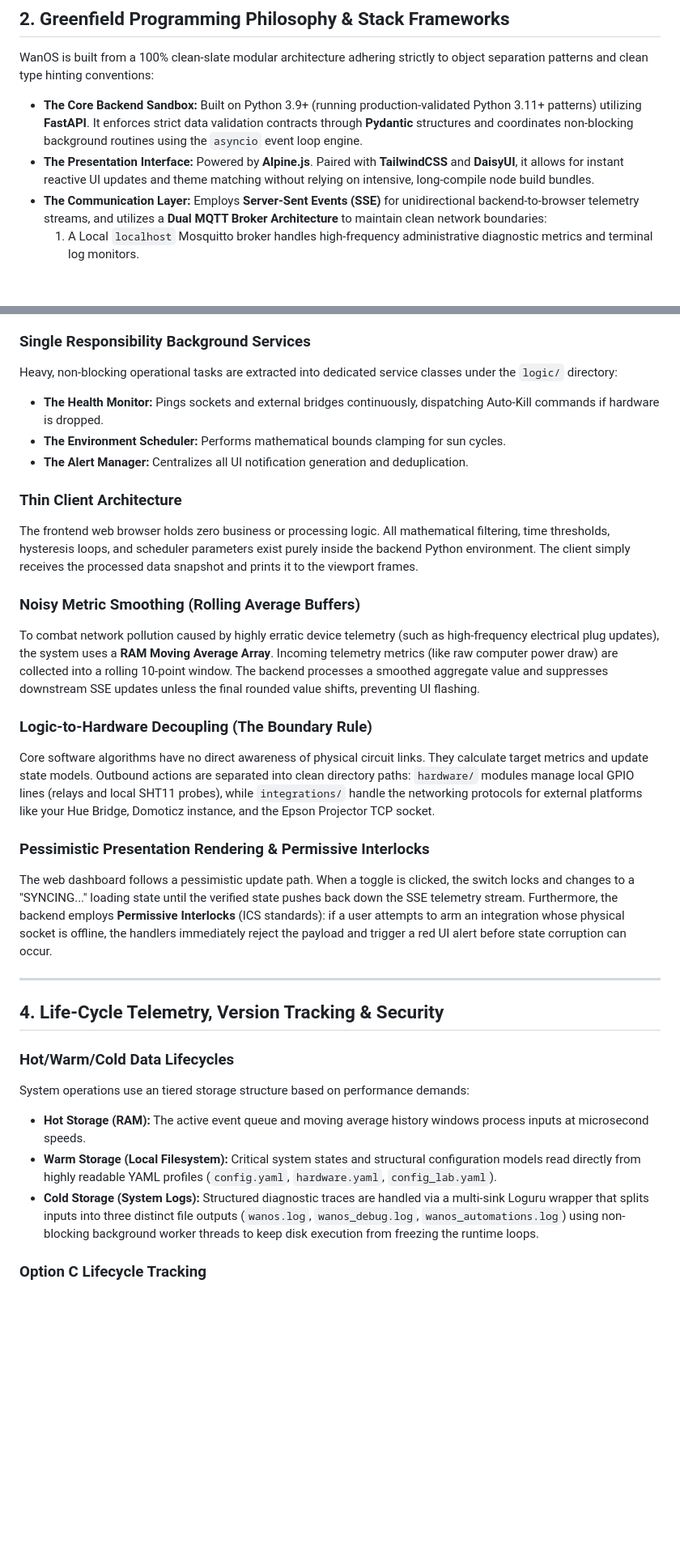
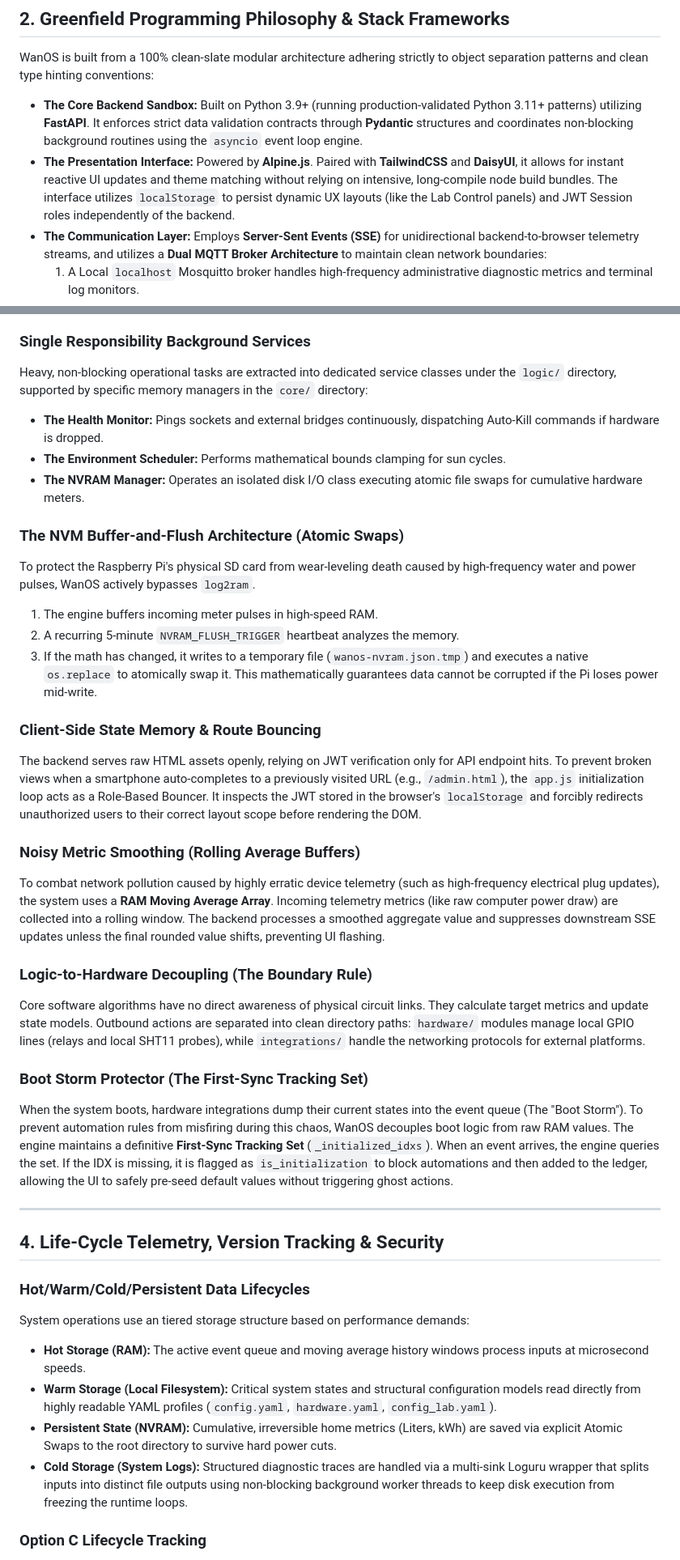
Before and after one commit to gitwannes/wanos, a Markdown page: docs/architecture.md, 2 parts joined by grey strips. Shown at 81% size. Drawn GitHub-style; blank space fills up the shorter version.

```diff
--- a/docs/architecture.md
+++ b/docs/architecture.md
@@ -45,7 +44,7 @@ The system operates on an isolated local network, separating intensive backgroun
 WanOS is built from a 100% clean-slate modular architecture adhering strictly to object separation patterns and clean type hinting conventions:
 
 * **The Core Backend Sandbox:** Built on Python 3.9+ (running production-validated Python 3.11+ patterns) utilizing **FastAPI**. It enforces strict data validation contracts through **Pydantic** structures and coordinates non-blocking background routines using the `asyncio` event loop engine.
-* **The Presentation Interface:** Powered by **Alpine.js**. Paired with **TailwindCSS** and **DaisyUI**, it allows for instant reactive UI updates and theme matching without relying on intensive, long-compile node build bundles.
+* **The Presentation Interface:** Powered by **Alpine.js**. Paired with **TailwindCSS** and **DaisyUI**, it allows for instant reactive UI updates and theme matching without relying on intensive, long-compile node build bundles. The interface utilizes `localStorage` to persist dynamic UX layouts (like the Lab Control panels) and JWT Session roles independently of the backend.
 * **The Communication Layer:** Employs **Server-Sent Events (SSE)** for unidirectional backend-to-browser telemetry streams, and utilizes a **Dual MQTT Broker Architecture** to maintain clean network boundaries:
   1. A Local `localhost` Mosquitto broker handles high-frequency administrative diagnostic metrics and terminal log monitors.
   2. A Remote client bridge targets your secondary home hub node to handle long-distance external data exchanges.
@@ -81,32 +80,40 @@ All internal transitions follow a strictly structured event routing path. Outbou
 To prevent the `StateManager` from becoming a monolithic "God Object", it utilizes the **Strategy Pattern**. When an event is pulled from the queue, the StateManager acts as an ultra-fast proxy, instantly mapping the payload to an isolated function in the `core/event_handlers/` registry. This cleanly separates routing from business execution.
 
 ### Single Responsibility Background Services
-Heavy, non-blocking operational tasks are extracted into dedicated service classes under the `logic/` directory:
+Heavy, non-blocking operational tasks are extracted into dedicated service classes under the `logic/` directory, supported by specific memory managers in the `core/` directory:
 * **The Health Monitor:** Pings sockets and external bridges continuously, dispatching Auto-Kill commands if hardware is dropped.
 * **The Environment Scheduler:** Performs mathematical bounds clamping for sun cycles.
-* **The Alert Manager:** Centralizes all UI notification generation and deduplication.
+* **The NVRAM Manager:** Operates an isolated disk I/O class executing atomic file swaps for cumulative hardware meters.
 
-### Thin Client Architecture
-The frontend web browser holds zero business or processing logic. All mathematical filtering, time thresholds, hysteresis loops, and scheduler parameters exist purely inside the backend Python environment. The client simply receives the processed data snapshot and prints it to the viewport frames.
+### The NVM Buffer-and-Flush Architecture (Atomic Swaps)
+To protect the Raspberry Pi's physical SD card from wear-leveling death caused by high-frequency water and power pulses, WanOS actively bypasses `log2ram`.
+1. The engine buffers incoming meter pulses in high-speed RAM.
+2. A recurring 5-minute `NVRAM_FLUSH_TRIGGER` heartbeat analyzes the memory.
+3. If the math has changed, it writes to a temporary file (`wanos-nvram.json.tmp`) and executes a native `os.replace` to atomically swap it. This mathematically guarantees data cannot be corrupted if the Pi loses power mid-write.
+
+### Client-Side State Memory & Route Bouncing
+The backend serves raw HTML assets openly, relying on JWT verification only for API endpoint hits. To prevent broken views when a smartphone auto-completes to a previously visited URL (e.g., `/admin.html`), the `app.js` initialization loop acts as a Role-Based Bouncer. It inspects the JWT stored in the browser's `localStorage` and forcibly redirects unauthorized users to their correct layout scope before rendering the DOM.
 
 ### Noisy Metric Smoothing (Rolling Average Buffers)
-To combat network pollution caused by highly erratic device telemetry (such as high-frequency electrical plug updates), the system uses a **RAM Moving Average Array**. Incoming telemetry metrics (like raw computer power draw) are collected into a rolling 10-point window. The backend processes a smoothed aggregate value and suppresses downstream SSE updates unless the final rounded value shifts, preventing UI flashing.
+To combat network pollution caused by highly erratic device telemetry (such as high-frequency electrical plug updates), the system uses a **RAM Moving Average Array**. Incoming telemetry metrics (like raw computer power draw) are collected into a rolling window. The backend processes a smoothed aggregate value and suppresses downstream SSE updates unless the final rounded value shifts, preventing UI flashing.
 
 ### Logic-to-Hardware Decoupling (The Boundary Rule)
-Core software algorithms have no direct awareness of physical circuit links. They calculate target metrics and update state models. Outbound actions are separated into clean directory paths: `hardware/` modules manage local GPIO lines (relays and local SHT11 probes), while `integrations/` handle the networking protocols for external platforms like your Hue Bridge, Domoticz instance, and the Epson Projector TCP socket.
+Core software algorithms have no direct awareness of physical circuit links. They calculate target metrics and update state models. Outbound actions are separated into clean directory paths: `hardware/` modules manage local GPIO lines (relays and local SHT11 probes), while `integrations/` handle the networking protocols for external platforms.
 
-### Pessimistic Presentation Rendering & Permissive Interlocks
-The web dashboard follows a pessimistic update path. When a toggle is clicked, the switch locks and changes to a "SYNCING..." loading state until the verified state pushes back down the SSE telemetry stream. Furthermore, the backend employs **Permissive Interlocks** (ICS standards): if a user attempts to arm an integration whose physical socket is offline, the handlers immediately reject the payload and trigger a red UI alert before state corruption can occur.
+### Boot Storm Protector (The First-Sync Tracking Set)
+When the system boots, hardware integrations dump their current states into the event queue (The "Boot Storm"). To prevent automation rules from misfiring during this chaos, WanOS decouples boot logic from raw RAM values.
+The engine maintains a definitive **First-Sync Tracking Set** (`_initialized_idxs`). When an event arrives, the engine queries the set. If the IDX is missing, it is flagged as `is_initialization` to block automations and then added to the ledger, allowing the UI to safely pre-seed default values without triggering ghost actions.
 
 ---
 
 ## 4. Life-Cycle Telemetry, Version Tracking & Security
 
-### Hot/Warm/Cold Data Lifecycles
+### Hot/Warm/Cold/Persistent Data Lifecycles
 System operations use an tiered storage structure based on performance demands:
 * **Hot Storage (RAM):** The active event queue and moving average history windows process inputs at microsecond speeds.
 * **Warm Storage (Local Filesystem):** Critical system states and structural configuration models read directly from highly readable YAML profiles (`config.yaml`, `hardware.yaml`, `config_lab.yaml`).
-* **Cold Storage (System Logs):** Structured diagnostic traces are handled via a multi-sink Loguru wrapper that splits inputs into three distinct file outputs (`wanos.log`, `wanos_debug.log`, `wanos_automations.log`) using non-blocking background worker threads to keep disk execution from freezing the runtime loops.
+* **Persistent State (NVRAM):** Cumulative, irreversible home metrics (Liters, kWh) are saved via explicit Atomic Swaps to the root directory to survive hard power cuts.
+* **Cold Storage (System Logs):** Structured diagnostic traces are handled via a multi-sink Loguru wrapper that splits inputs into distinct file outputs using non-blocking background worker threads to keep disk execution from freezing the runtime loops.
 
 ### Option C Lifecycle Tracking
 To trace exactly what version of the code is executing across your deployment pipelines without incurring constant SD-card wear, WanOS implements an intelligent runtime string builder pattern:
```
Also changed, not shown: other parts of docs/architecture.md (+0 -1 lines), docs/reference.md (+17 -10 lines).
